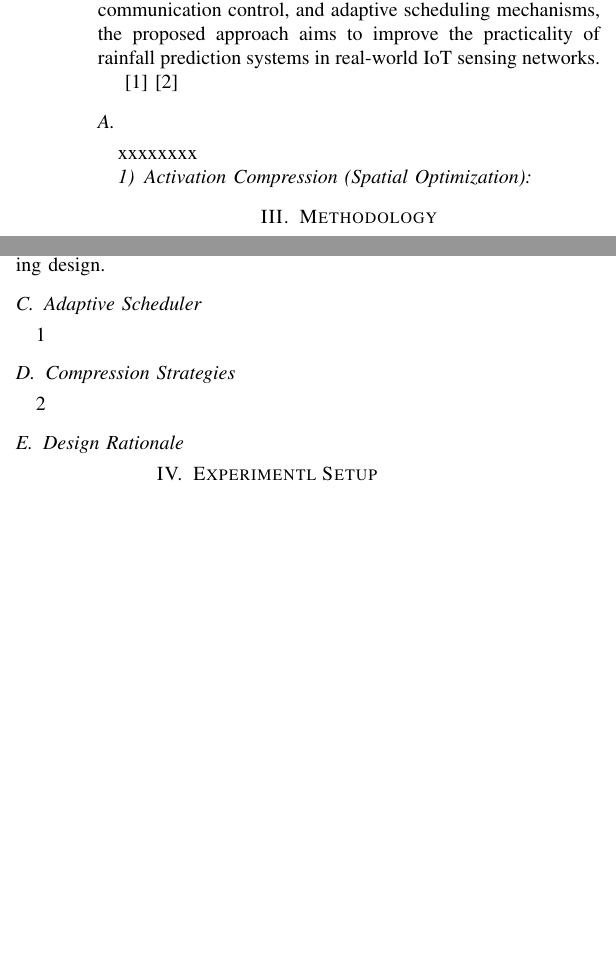
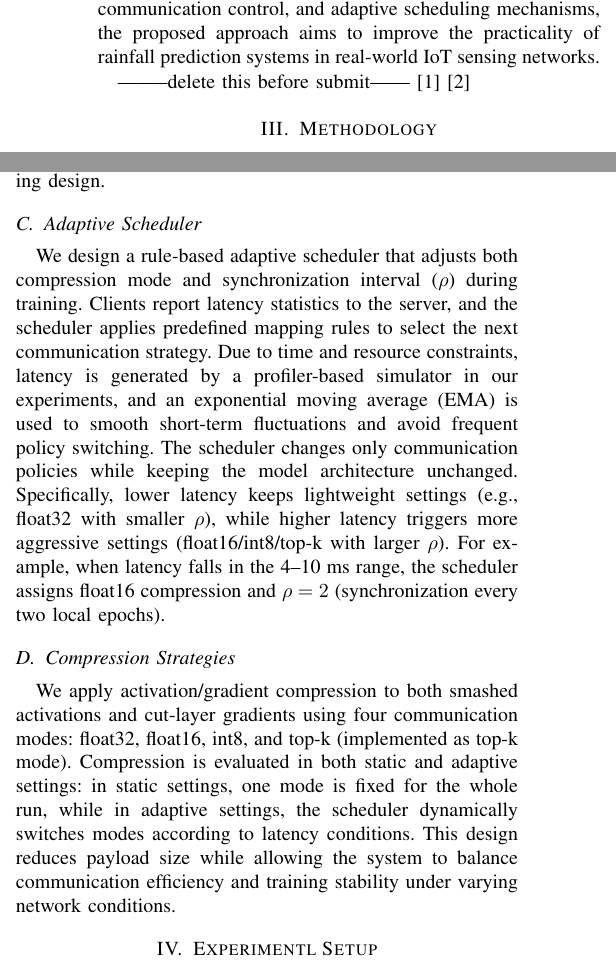
Before and after one commit to Neltharion1127/csc8114, a LaTeX paper (paper/csc8114.tex): two parts of the columns of page 3 of 4, joined at a grey line, cut so that both start at the same text, the shorter picture padded with empty space. Compiled offline with pdfLaTeX.

Commit message:
part 3 finished

```diff
--- a/paper/csc8114.tex
+++ b/paper/csc8114.tex
@@ -94,13 +94,9 @@ Across the three research directions above, a common limitation can be observed.
 To address these limitations, this work proposes a communication-efficient Federated Split Learning framework that jointly optimises activation compression and synchronisation frequency. By integrating spatial compression, temporal communication control, and adaptive scheduling mechanisms, the proposed approach aims to improve the practicality of rainfall prediction systems in real-world IoT sensing networks.
 
 
-% todo: delete this !!!!!
+--------delete this before submit------
 \cite{10478872}
 \cite{10.3389/frwa.2024.1378598}
-\subsection{}
-
-xxxxxxxx
-\subsubsection{Activation Compression (Spatial Optimization)}
 
 
 \section{Methodology}
@@ -134,13 +131,11 @@ Second, clients still need periodic model synchronization with the server every
 Therefore, communication efficiency depends on both data size and communication frequency. In unstable IoT networks, reducing only model complexity is not enough. We need to jointly control activation payloads and synchronization intervals, which motivates our compression and adaptive scheduling design.
 
 \subsection{Adaptive Scheduler}
-1
-\subsection{Compression Strategies}
-2
+We design a rule-based adaptive scheduler that adjusts both compression mode and synchronization interval ($\rho$) during training. Clients report latency statistics to the server, and the scheduler applies predefined mapping rules to select the next communication strategy. Due to time and resource constraints, latency is generated by a profiler-based simulator in our experiments, and an exponential moving average (EMA) is used to smooth short-term fluctuations and avoid frequent policy switching. The scheduler changes only communication policies while keeping the model architecture unchanged. Specifically, lower latency keeps lightweight settings (e.g., float32 with smaller $\rho$), while higher latency triggers more aggressive settings (float16/int8/top-k with larger $\rho$). For example, when latency falls in the 4--10 ms range, the scheduler assigns float16 compression and $\rho=2$ (synchronization every two local epochs).
 
 
-\subsection{Design Rationale}
-
+\subsection{Compression Strategies}
+We apply activation/gradient compression to both smashed activations and cut-layer gradients using four communication modes: float32, float16, int8, and top-k (implemented as top-k mode). Compression is evaluated in both static and adaptive settings: in static settings, one mode is fixed for the whole run, while in adaptive settings, the scheduler dynamically switches modes according to latency conditions. This design reduces payload size while allowing the system to balance communication efficiency and training stability under varying network conditions.
 
 \section{Experimentl Setup}
 4. Experimental Setup
```
Also changed, not shown: paper/csc8114.tex (3 more changed lines).
